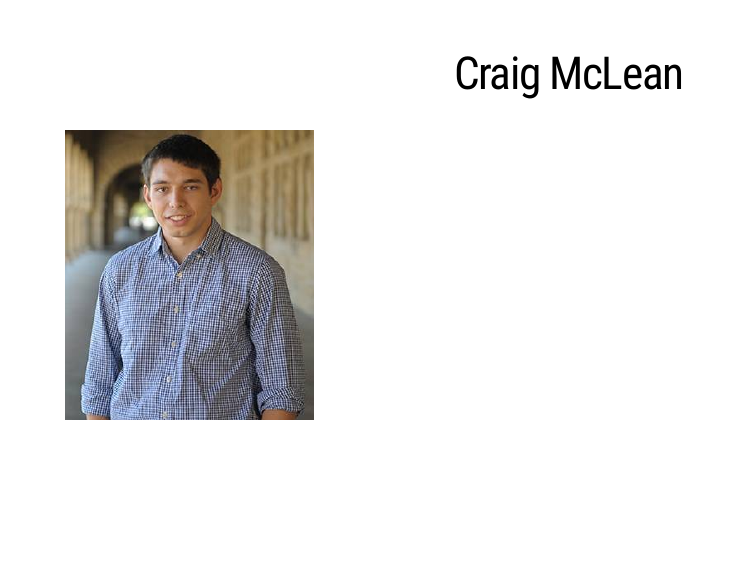
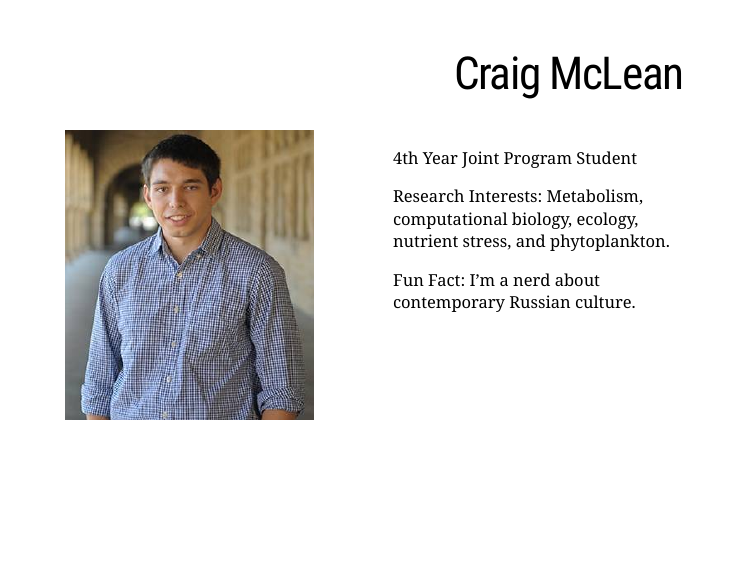
Before and after one commit to blongworth/2021-10-WHOI-R-presentations, an R Markdown document (Introductions.Rmd): page 3 of 16. The pictures show the slides in the output file Introductions.html that the author committed with the source; the slides are laid out offline by our stand-in for remark.js, each with all of its steps uncovered, in fonts that may differ from those the slides ask for, and without slide numbers, shadows or browser add-ons.

Commit message:
add cm bio

```diff
--- a/Introductions.Rmd
+++ b/Introductions.Rmd
@@ -34,6 +34,11 @@ Fun fact: Number of living things I take care of has gone up by billions since t
 
 .pull-right[
 
+4th Year Joint Program Student
+
+Research Interests: Metabolism, computational biology, ecology, nutrient stress, and phytoplankton.
+
+Fun Fact: I’m a nerd about contemporary Russian culture.
 
 ]
 
```
Also changed, not shown: Introductions.html.
